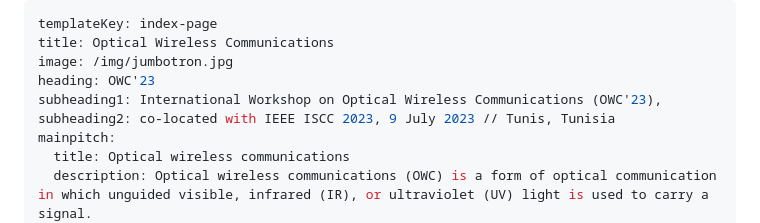
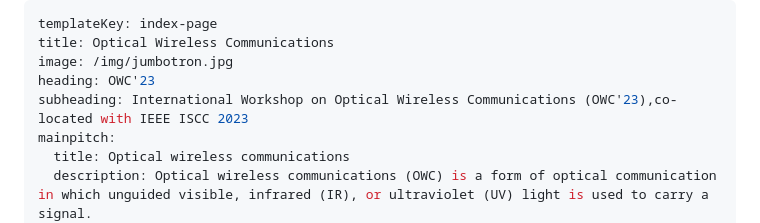
Before and after one commit to Takaya-Yamazato/owc2023, a Markdown page: src/pages/index.md, the part around the change. GitHub-like rendering.

```diff
--- a/src/pages/index.md
+++ b/src/pages/index.md
@@ -3,8 +3,7 @@ templateKey: index-page
 title: Optical Wireless Communications
 image: /img/jumbotron.jpg
 heading: OWC'23
-subheading1: International Workshop on Optical Wireless Communications (OWC'23),
-subheading2: co-located with IEEE ISCC 2023, 9 July 2023 // Tunis, Tunisia
+subheading: International Workshop on Optical Wireless Communications (OWC'23),co-located with IEEE ISCC 2023
 mainpitch:
   title: Optical wireless communications
   description: Optical wireless communications (OWC) is a form of optical communication in which unguided visible, infrared (IR), or ultraviolet (UV) light is used to carry a signal.
```
